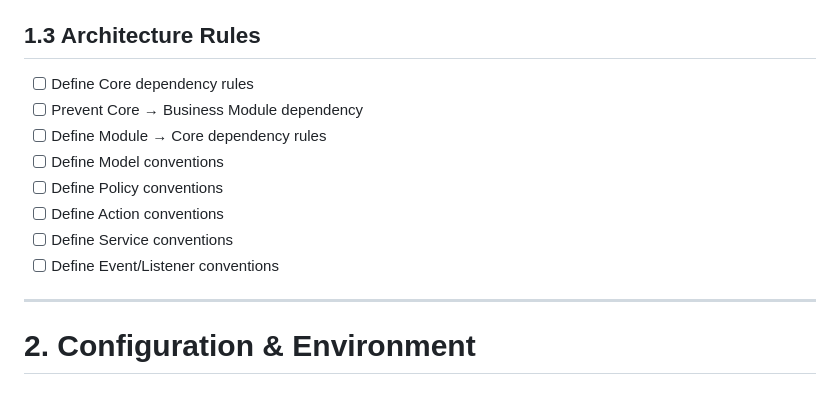
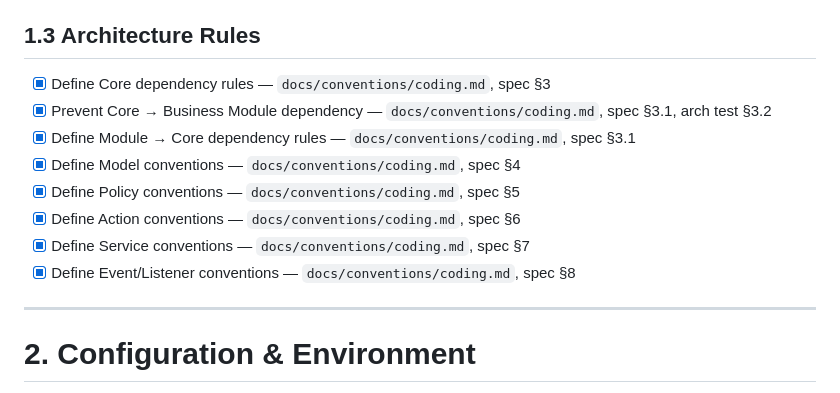
Before and after one commit to awankumay/mitra-white-label, a Markdown page: docs/TODO.md, the part around the change. GitHub-like rendering.

Commit message:
docs: mark architecture rules checklist done (TODO 1.3)
Co-authored-by: CommandCodeBot <noreply@commandcode.ai>

```diff
--- a/docs/TODO.md
+++ b/docs/TODO.md
@@ -57,14 +57,14 @@
 
 ## 1.3 Architecture Rules
 
-- [ ] Define Core dependency rules
-- [ ] Prevent Core → Business Module dependency
-- [ ] Define Module → Core dependency rules
-- [ ] Define Model conventions
-- [ ] Define Policy conventions
-- [ ] Define Action conventions
-- [ ] Define Service conventions
-- [ ] Define Event/Listener conventions
+- [x] Define Core dependency rules — `docs/conventions/coding.md`, spec §3
+- [x] Prevent Core → Business Module dependency — `docs/conventions/coding.md`, spec §3.1, arch test §3.2
+- [x] Define Module → Core dependency rules — `docs/conventions/coding.md`, spec §3.1
+- [x] Define Model conventions — `docs/conventions/coding.md`, spec §4
+- [x] Define Policy conventions — `docs/conventions/coding.md`, spec §5
+- [x] Define Action conventions — `docs/conventions/coding.md`, spec §6
+- [x] Define Service conventions — `docs/conventions/coding.md`, spec §7
+- [x] Define Event/Listener conventions — `docs/conventions/coding.md`, spec §8
 
 ---
 
```
